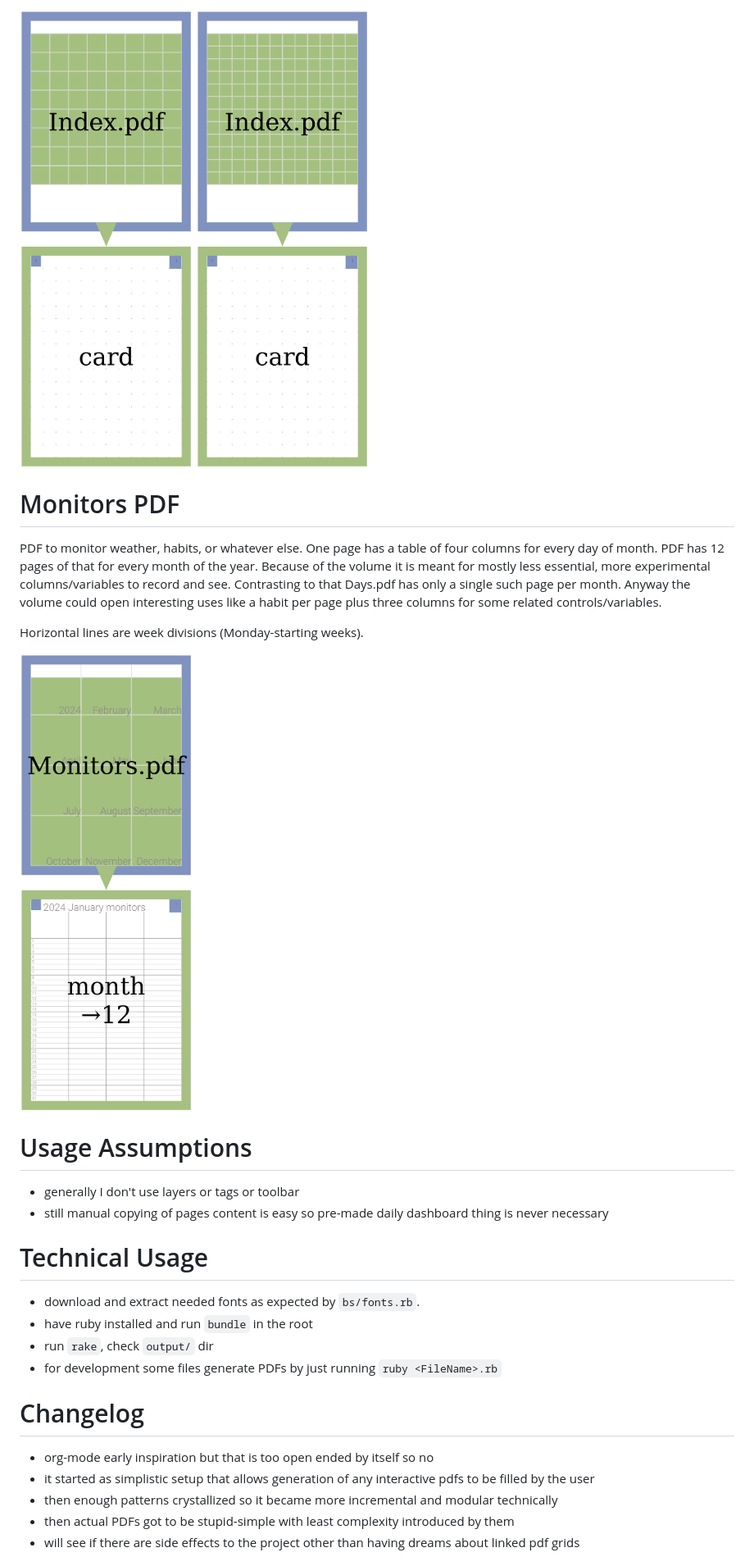
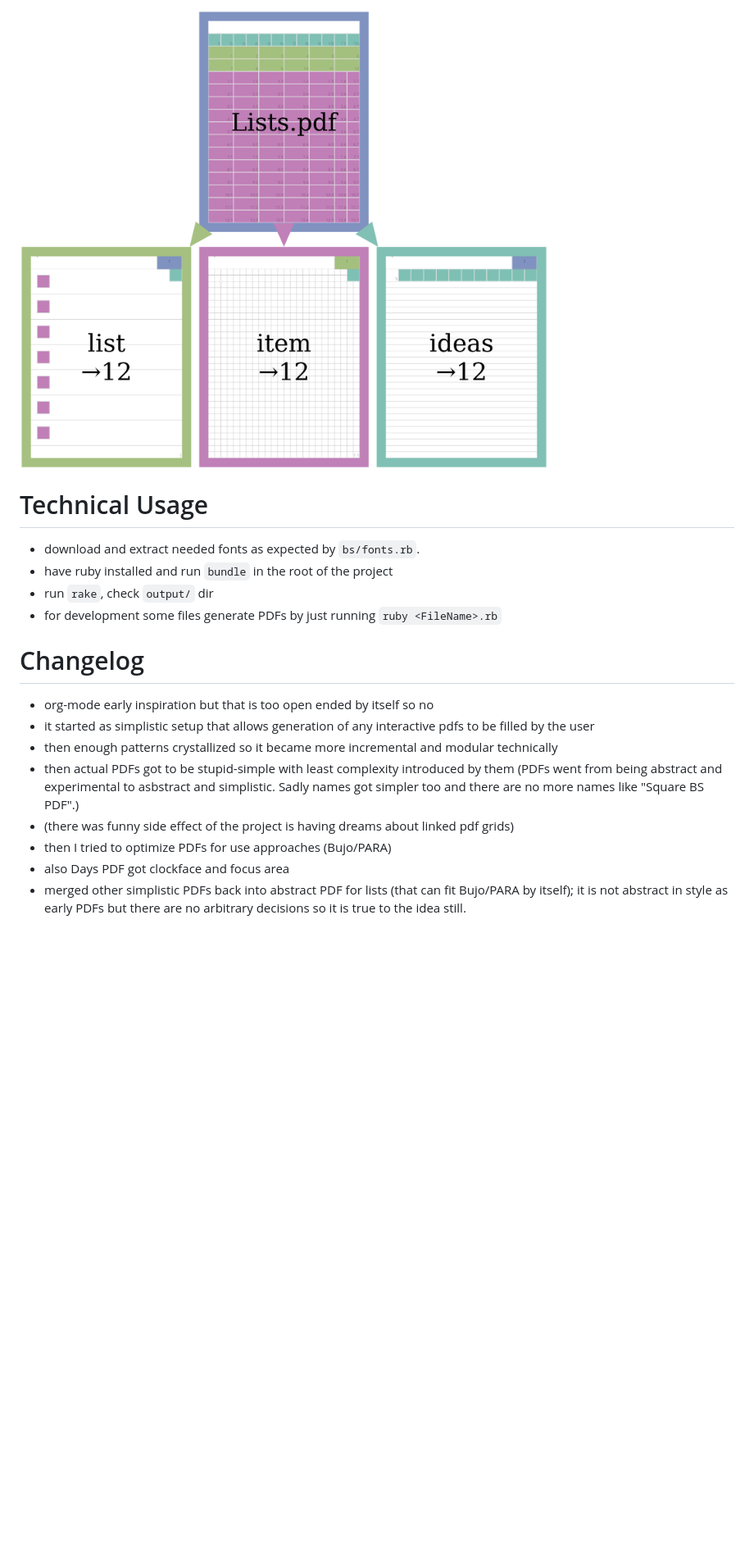
Before and after one commit to sowcow/blank_slate_pdf, a Markdown page: README.md, the part around the change printed below. Shown: that part at 82% size. Drawn GitHub-style; pictures changed too: output/COLOR_Index_12x12_MIX.png (deleted), output/COLOR_Index_MIX.png (deleted), output/COLOR_Lists.png (added); blank space fills up the shorter version.

```diff
--- a/README.md
+++ b/README.md
@@ -111,29 +71,10 @@ Usage pattern:
 
-![Structure overview](output/COLOR_Index_MIX.png?raw=true)
-![Structure overview](output/COLOR_Index_12x12_MIX.png?raw=true)
-
-# Monitors PDF
-
-PDF to monitor weather, habits, or whatever else.
-One page has a table of four columns for every day of month.
-PDF has 12 pages of that for every month of the year.
-Because of the volume it is meant for mostly less essential, more experimental columns/variables to record and see.
-Contrasting to that Days.pdf has only a single such page per month.
-Anyway the volume could open interesting uses like a habit per page plus three columns for some related controls/variables.
-
-Horizontal lines are week divisions (Monday-starting weeks).
-
-![Structure overview](output/COLOR_Monitors.png?raw=true)
-
-# Usage Assumptions
-
-- generally I don't use layers or tags or toolbar
-- still manual copying of pages content is easy so pre-made daily dashboard thing is never necessary
+![Structure overview](output/COLOR_Lists.png?raw=true)
 
 # Technical Usage
 
 - download and extract needed fonts as expected by `bs/fonts.rb`.
-- have ruby installed and run `bundle` in the root
+- have ruby installed and run `bundle` in the root of the project
 - run `rake`, check `output/` dir
 - for development some files generate PDFs by just running `ruby <FileName>.rb`
 
@@ -143,5 +84,10 @@ Horizontal lines are week divisions (Monday-starting weeks).
 - it started as simplistic setup that allows generation of any interactive pdfs to be filled by the user
 - then enough patterns crystallized so it became more incremental and modular technically
 - then actual PDFs got to be stupid-simple with least complexity introduced by them
-- will see if there are side effects to the project other than having dreams about linked pdf grids
+  (PDFs went from being abstract and experimental to asbstract and simplistic. Sadly names got simpler too and there are no more names like "Square BS PDF".)
+- (there was funny side effect of the project is having dreams about linked pdf grids)
+- then I tried to optimize PDFs for use approaches (Bujo/PARA)
+- also Days PDF got clockface and focus area
+- merged other simplistic PDFs back into abstract PDF for lists (that can fit Bujo/PARA by itself);
+  it is not abstract in style as early PDFs but there are no arbitrary decisions so it is true to the idea still.
 
```
Also changed, not shown: other parts of README.md (+34 -73 lines), output/COLOR_Days_MIX.png, output/COLOR_Projects.png (deleted), 9 other files.
